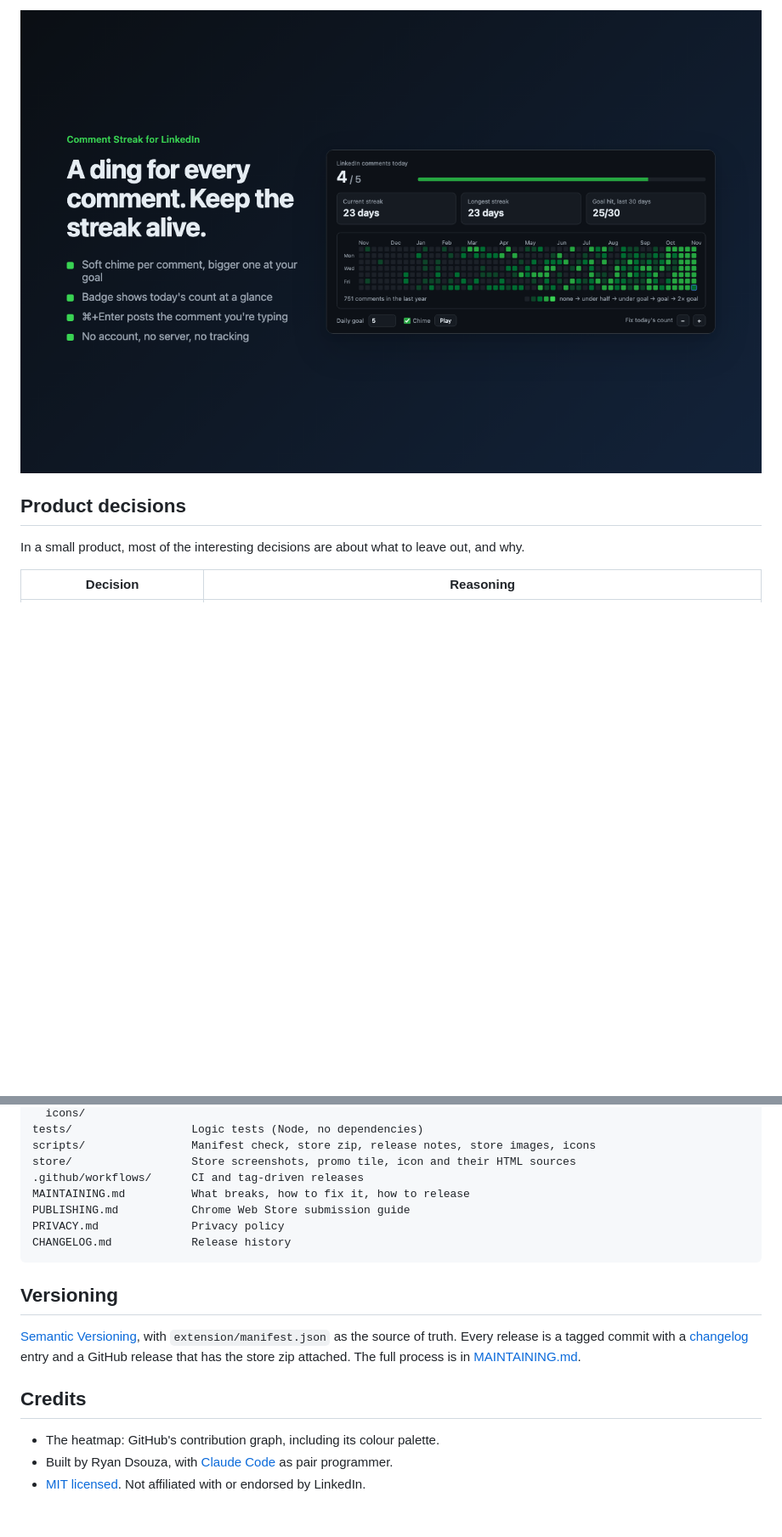
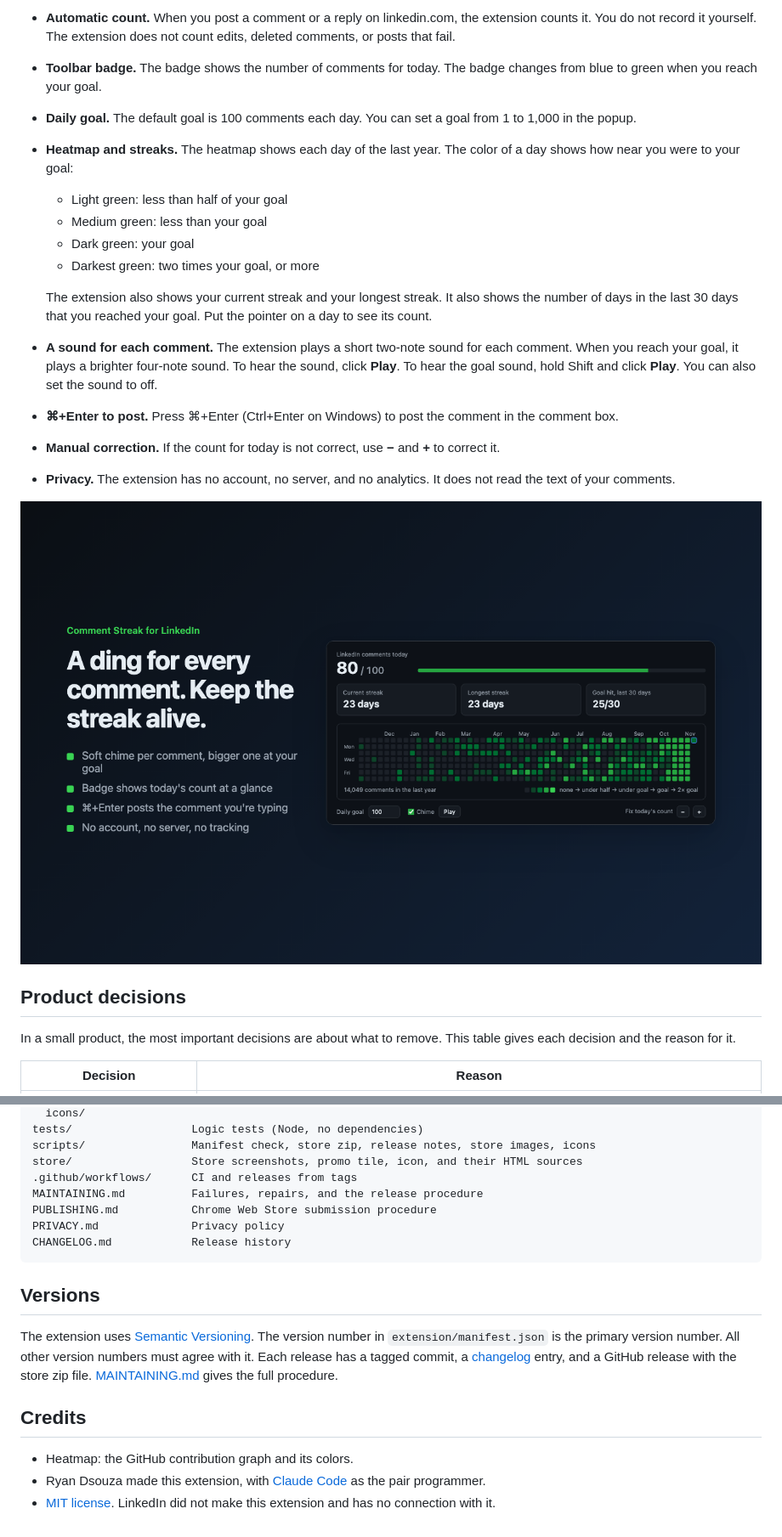
Before and after one commit to authenticryan/linkedin-comment-streak, a Markdown page: README.md, 2 parts joined by grey strips. Shown at 85% size. Drawn GitHub-style; pictures changed too: store/screenshot-2-1280x800.png; blank space fills up the shorter version.

````diff
--- a/README.md
+++ b/README.md
@@ -32,9 +26,24 @@ Developers already have a fix for this problem: GitHub's contribution graph. A g
 
-![Dark mode: a ding for every comment, the badge shows today's count, ⌘+Enter posts the comment you're typing](store/screenshot-2-1280x800.png)
+- **Automatic count.** When you post a comment or a reply on linkedin.com, the extension counts it. You do not record it yourself. The extension does not count edits, deleted comments, or posts that fail.
+- **Toolbar badge.** The badge shows the number of comments for today. The badge changes from blue to green when you reach your goal.
+- **Daily goal.** The default goal is 100 comments each day. You can set a goal from 1 to 1,000 in the popup.
+- **Heatmap and streaks.** The heatmap shows each day of the last year. The color of a day shows how near you were to your goal:
+  - Light green: less than half of your goal
+  - Medium green: less than your goal
+  - Dark green: your goal
+  - Darkest green: two times your goal, or more
+
+  The extension also shows your current streak and your longest streak. It also shows the number of days in the last 30 days that you reached your goal. Put the pointer on a day to see its count.
+- **A sound for each comment.** The extension plays a short two-note sound for each comment. When you reach your goal, it plays a brighter four-note sound. To hear the sound, click **Play**. To hear the goal sound, hold Shift and click **Play**. You can also set the sound to off.
+- **⌘+Enter to post.** Press ⌘+Enter (Ctrl+Enter on Windows) to post the comment in the comment box.
+- **Manual correction.** If the count for today is not correct, use **−** and **+** to correct it.
+- **Privacy.** The extension has no account, no server, and no analytics. It does not read the text of your comments.
+
+![Dark theme: a sound for each comment, the badge shows the count for today, and ⌘+Enter posts the comment](store/screenshot-2-1280x800.png)
 
 ## Product decisions
 
-In a small product, most of the interesting decisions are about what to leave out, and why.
+In a small product, the most important decisions are about what to remove. This table gives each decision and the reason for it.
 
-| Decision | Reasoning |
+| Decision | Reason |
 |---|---|
@@ -112,20 +142,20 @@ extension/              The extension (load this folder unpacked)
   icons/
 tests/                  Logic tests (Node, no dependencies)
 scripts/                Manifest check, store zip, release notes, store images, icons
-store/                  Store screenshots, promo tile, icon and their HTML sources
-.github/workflows/      CI and tag-driven releases
-MAINTAINING.md          What breaks, how to fix it, how to release
-PUBLISHING.md           Chrome Web Store submission guide
+store/                  Store screenshots, promo tile, icon, and their HTML sources
+.github/workflows/      CI and releases from tags
+MAINTAINING.md          Failures, repairs, and the release procedure
+PUBLISHING.md           Chrome Web Store submission procedure
 PRIVACY.md              Privacy policy
 CHANGELOG.md            Release history
 ```
 
-## Versioning
+## Versions
 
-[Semantic Versioning](https://semver.org/), with `extension/manifest.json` as the source of truth. Every release is a tagged commit with a [changelog](CHANGELOG.md) entry and a GitHub release that has the store zip attached. The full process is in [MAINTAINING.md](MAINTAINING.md).
+The extension uses [Semantic Versioning](https://semver.org/). The version number in `extension/manifest.json` is the primary version number. All other version numbers must agree with it. Each release has a tagged commit, a [changelog](CHANGELOG.md) entry, and a GitHub release with the store zip file. [MAINTAINING.md](MAINTAINING.md) gives the full procedure.
 
 ## Credits
 
-- The heatmap: GitHub's contribution graph, including its colour palette.
-- Built by Ryan Dsouza, with [Claude Code](https://claude.com/claude-code) as pair programmer.
-- [MIT licensed](LICENSE). Not affiliated with or endorsed by LinkedIn.
+- Heatmap: the GitHub contribution graph and its colors.
+- Ryan Dsouza made this extension, with [Claude Code](https://claude.com/claude-code) as the pair programmer.
+- [MIT license](LICENSE). LinkedIn did not make this extension and has no connection with it.
````
Also changed, not shown: other parts of README.md (+80 -65 lines), CHANGELOG.md (+6 -0 lines), store/screenshot-1-1280x800.png, 7 other files.
